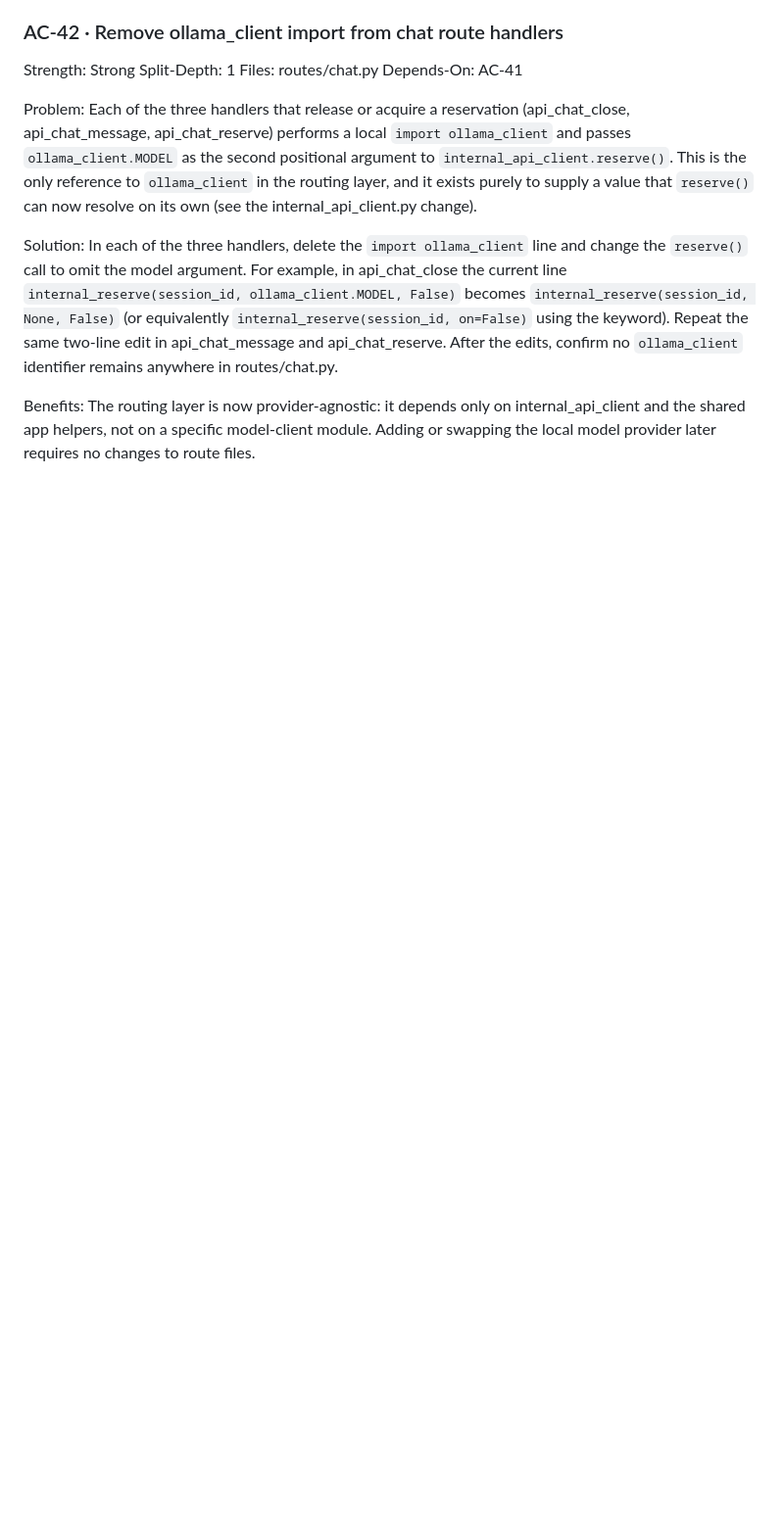
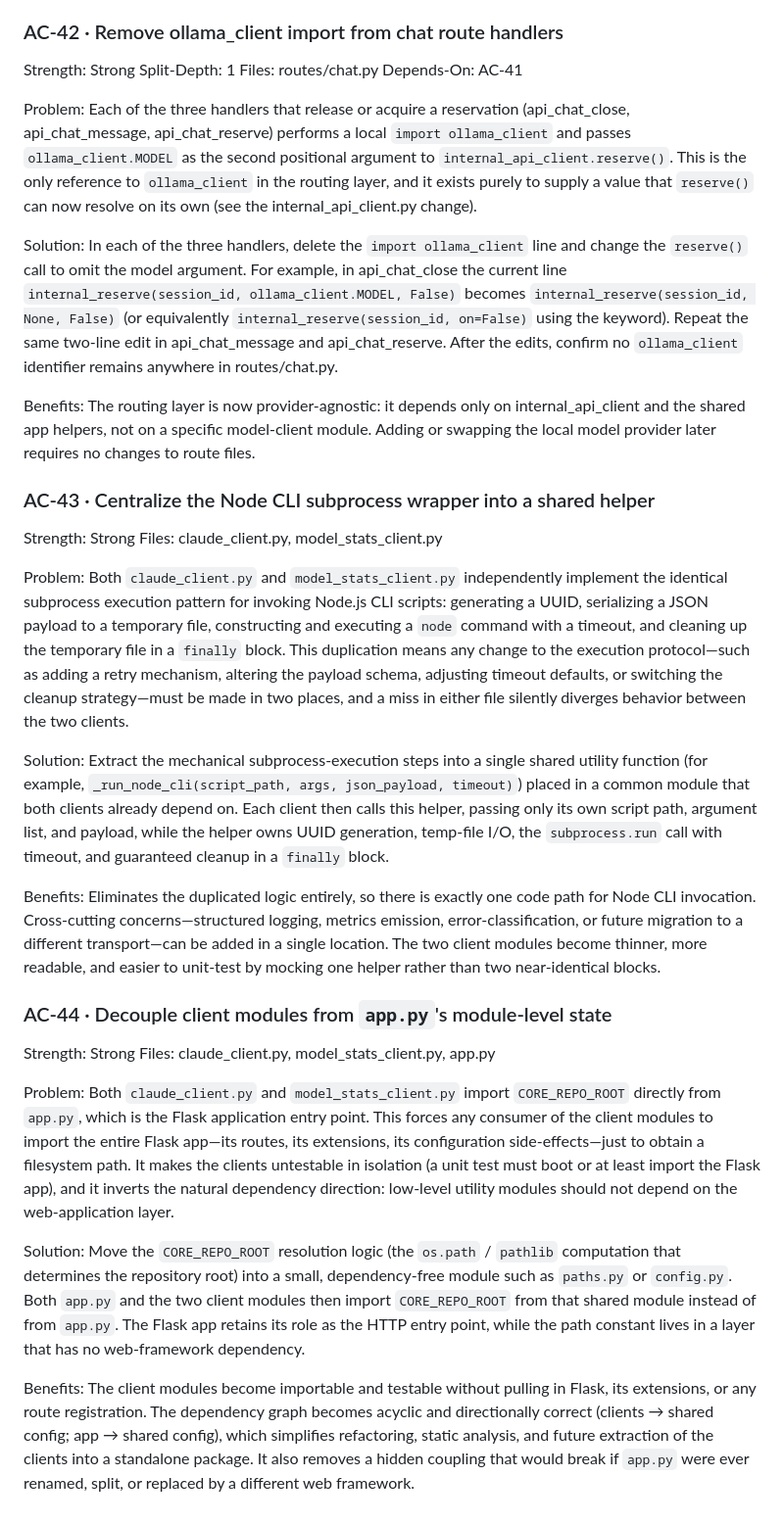
Before and after one commit to Grimmethy/agent-manager-chat-plugin, a Markdown page: Docs/ARCH_REVIEW_CANDIDATES.md, the part around the change. Shown at 98% size. Rendered like a GitHub page; blank space fills up the shorter version.

Commit message:
Triage batch: 1 candidate-doc update(s)
- Architecture discovery: root (task arch-discovery-community-0-03b2f48d8835)

Task-Log: task-logs/arch-discovery-community-0-03b2f48d8835.json

Co-Authored-By: Local Model (qwen3.8:27b-q4_K_M) <noreply@agent-manager.local>

```diff
--- a/Docs/ARCH_REVIEW_CANDIDATES.md
+++ b/Docs/ARCH_REVIEW_CANDIDATES.md
@@ -560,3 +560,29 @@ In each of the three handlers, delete the `import ollama_client` line and change
 
 Benefits:
 The routing layer is now provider-agnostic: it depends only on internal_api_client and the shared app helpers, not on a specific model-client module. Adding or swapping the local model provider later requires no changes to route files.
+
+### AC-43 · Centralize the Node CLI subprocess wrapper into a shared helper
+Strength: Strong
+Files: claude_client.py, model_stats_client.py
+
+Problem:
+Both `claude_client.py` and `model_stats_client.py` independently implement the identical subprocess execution pattern for invoking Node.js CLI scripts: generating a UUID, serializing a JSON payload to a temporary file, constructing and executing a `node` command with a timeout, and cleaning up the temporary file in a `finally` block. This duplication means any change to the execution protocol—such as adding a retry mechanism, altering the payload schema, adjusting timeout defaults, or switching the cleanup strategy—must be made in two places, and a miss in either file silently diverges behavior between the two clients.
+
+Solution:
+Extract the mechanical subprocess-execution steps into a single shared utility function (for example, `_run_node_cli(script_path, args, json_payload, timeout)`) placed in a common module that both clients already depend on. Each client then calls this helper, passing only its own script path, argument list, and payload, while the helper owns UUID generation, temp-file I/O, the `subprocess.run` call with timeout, and guaranteed cleanup in a `finally` block.
+
+Benefits:
+Eliminates the duplicated logic entirely, so there is exactly one code path for Node CLI invocation. Cross-cutting concerns—structured logging, metrics emission, error-classification, or future migration to a different transport—can be added in a single location. The two client modules become thinner, more readable, and easier to unit-test by mocking one helper rather than two near-identical blocks.
+
+### AC-44 · Decouple client modules from `app.py`'s module-level state
+Strength: Strong
+Files: claude_client.py, model_stats_client.py, app.py
+
+Problem:
+Both `claude_client.py` and `model_stats_client.py` import `CORE_REPO_ROOT` directly from `app.py`, which is the Flask application entry point. This forces any consumer of the client modules to import the entire Flask app—its routes, its extensions, its configuration side-effects—just to obtain a filesystem path. It makes the clients untestable in isolation (a unit test must boot or at least import the Flask app), and it inverts the natural dependency direction: low-level utility modules should not depend on the web-application layer.
+
+Solution:
+Move the `CORE_REPO_ROOT` resolution logic (the `os.path` / `pathlib` computation that determines the repository root) into a small, dependency-free module such as `paths.py` or `config.py`. Both `app.py` and the two client modules then import `CORE_REPO_ROOT` from that shared module instead of from `app.py`. The Flask app retains its role as the HTTP entry point, while the path constant lives in a layer that has no web-framework dependency.
+
+Benefits:
+The client modules become importable and testable without pulling in Flask, its extensions, or any route registration. The dependency graph becomes acyclic and directionally correct (clients → shared config; app → shared config), which simplifies refactoring, static analysis, and future extraction of the clients into a standalone package. It also removes a hidden coupling that would break if `app.py` were ever renamed, split, or replaced by a different web framework.
```
